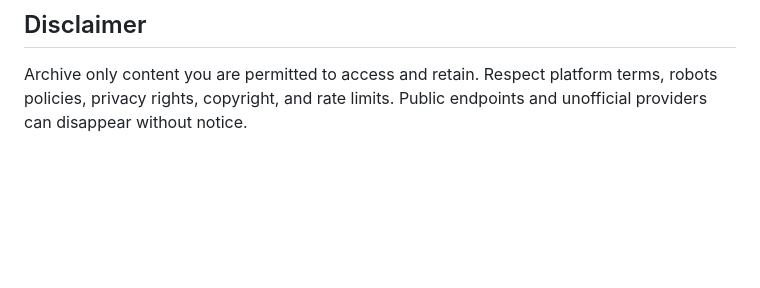
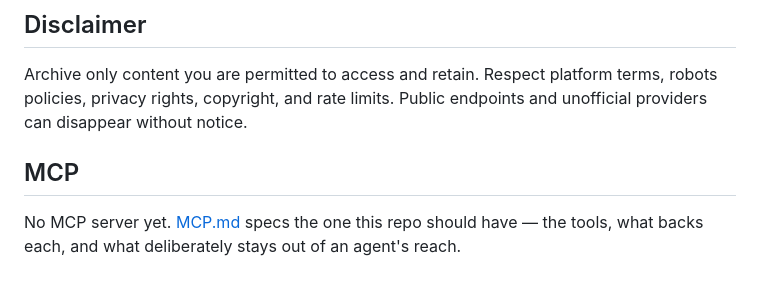
Before and after one commit to StuartJAtkinson/socialMediaArchiver, a Markdown page: README.md, the part around the change. Rendered like a GitHub page; blank space fills up the shorter version.

```diff
--- a/README.md
+++ b/README.md
@@ -200,3 +200,8 @@ See [QUICKSTART.md](QUICKSTART.md), [ARCHITECTURE.md](ARCHITECTURE.md),
 Archive only content you are permitted to access and retain. Respect platform
 terms, robots policies, privacy rights, copyright, and rate limits. Public
 endpoints and unofficial providers can disappear without notice.
+
+## MCP
+
+No MCP server yet. [MCP.md](MCP.md) specs the one this repo should have — the
+tools, what backs each, and what deliberately stays out of an agent's reach.
```
Also changed, not shown: MCP.md (added, +83 -0 lines).
